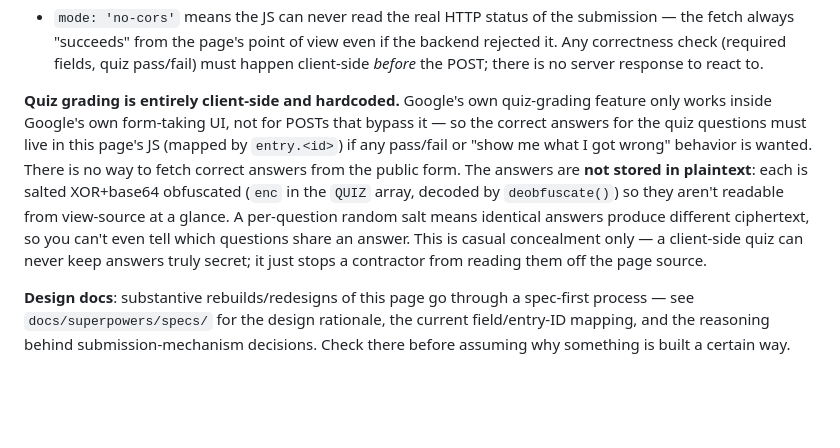
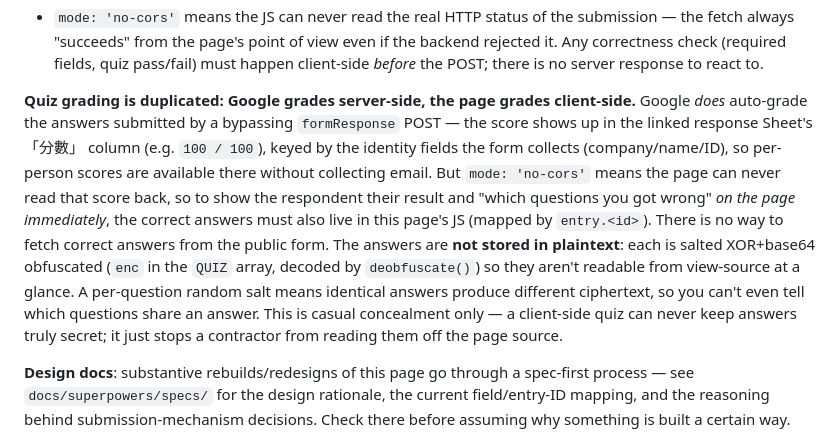
Before and after one commit to yayunku/rt-safety-training, a Markdown page: CLAUDE.md, the part around the change. Drawn GitHub-style; blank space fills up the shorter version.

Commit message:
docs: correct quiz-grading note — Google does grade bypassing POSTs
Co-Authored-By: Claude Opus 4.8 <noreply@anthropic.com>

```diff
--- a/CLAUDE.md
+++ b/CLAUDE.md
@@ -31,7 +31,7 @@ fetch(FORM_ENDPOINT, { method: 'POST', mode: 'no-cors', body: data })
 - The target Google Form does **not** require the respondent to sign in (e.g. "Verified" email collection forces server-side auth and makes anonymous `formResponse` POSTs fail with HTTP 401 — this actually happened once; see the spec below for how it was diagnosed and fixed by switching the form's email-collection setting to "Do not collect" on a duplicate of the form).
 - `mode: 'no-cors'` means the JS can never read the real HTTP status of the submission — the fetch always "succeeds" from the page's point of view even if the backend rejected it. Any correctness check (required fields, quiz pass/fail) must happen client-side *before* the POST; there is no server response to react to.
 
-**Quiz grading is entirely client-side and hardcoded.** Google's own quiz-grading feature only works inside Google's own form-taking UI, not for POSTs that bypass it — so the correct answers for the quiz questions must live in this page's JS (mapped by `entry.<id>`) if any pass/fail or "show me what I got wrong" behavior is wanted. There is no way to fetch correct answers from the public form. The answers are **not stored in plaintext**: each is salted XOR+base64 obfuscated (`enc` in the `QUIZ` array, decoded by `deobfuscate()`) so they aren't readable from view-source at a glance. A per-question random salt means identical answers produce different ciphertext, so you can't even tell which questions share an answer. This is casual concealment only — a client-side quiz can never keep answers truly secret; it just stops a contractor from reading them off the page source.
+**Quiz grading is duplicated: Google grades server-side, the page grades client-side.** Google *does* auto-grade the answers submitted by a bypassing `formResponse` POST — the score shows up in the linked response Sheet's 「分數」 column (e.g. `100 / 100`), keyed by the identity fields the form collects (company/name/ID), so per-person scores are available there without collecting email. But `mode: 'no-cors'` means the page can never read that score back, so to show the respondent their result and "which questions you got wrong" *on the page immediately*, the correct answers must also live in this page's JS (mapped by `entry.<id>`). There is no way to fetch correct answers from the public form. The answers are **not stored in plaintext**: each is salted XOR+base64 obfuscated (`enc` in the `QUIZ` array, decoded by `deobfuscate()`) so they aren't readable from view-source at a glance. A per-question random salt means identical answers produce different ciphertext, so you can't even tell which questions share an answer. This is casual concealment only — a client-side quiz can never keep answers truly secret; it just stops a contractor from reading them off the page source.
 
 **Design docs**: substantive rebuilds/redesigns of this page go through a spec-first process — see `docs/superpowers/specs/` for the design rationale, the current field/entry-ID mapping, and the reasoning behind submission-mechanism decisions. Check there before assuming why something is built a certain way.
 
```
